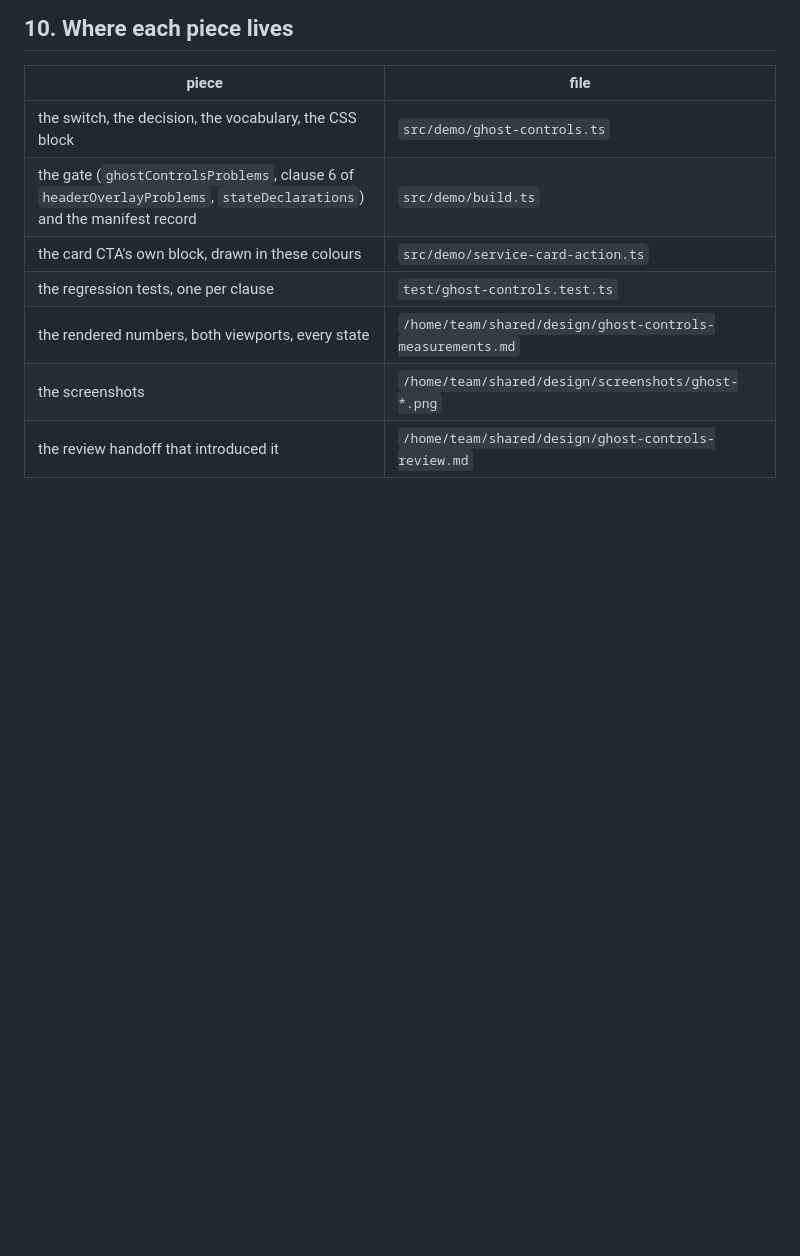
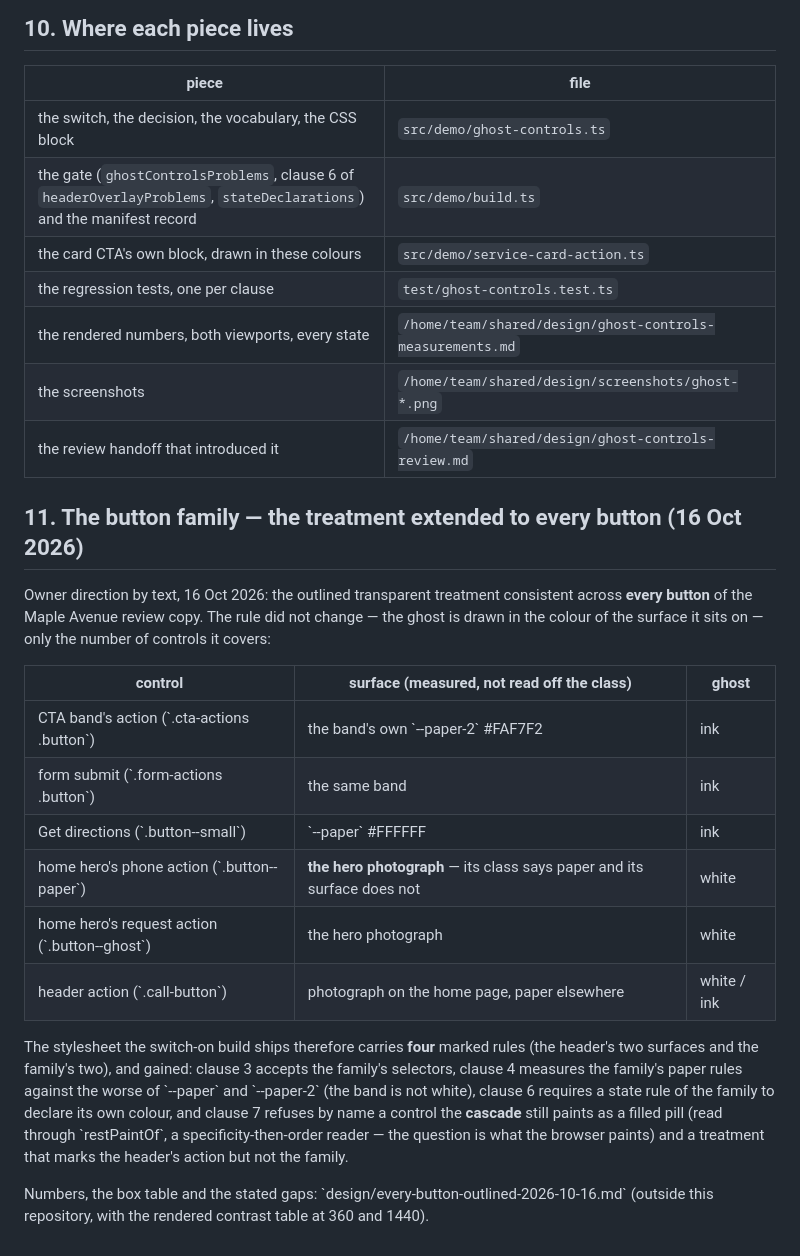
Before and after one commit to NicholasGordon2002/Site-Sourced, a Markdown page: docs/ghost-controls.md, the part around the change. GitHub-like rendering; blank space fills up the shorter version.

Commit message:
Point the ghost-controls document at the family treatment and what it measured

```diff
--- a/docs/ghost-controls.md
+++ b/docs/ghost-controls.md
@@ -267,3 +267,29 @@ a clause should know what it was for.
 | the rendered numbers, both viewports, every state | `/home/team/shared/design/ghost-controls-measurements.md` |
 | the screenshots | `/home/team/shared/design/screenshots/ghost-*.png` |
 | the review handoff that introduced it | `/home/team/shared/design/ghost-controls-review.md` |
+
+## 11. The button family — the treatment extended to every button (16 Oct 2026)
+
+Owner direction by text, 16 Oct 2026: the outlined transparent treatment consistent across
+**every button** of the Maple Avenue review copy. The rule did not change — the ghost is drawn in
+the colour of the surface it sits on — only the number of controls it covers:
+
+| control | surface (measured, not read off the class) | ghost |
+|---|---|---|
+| CTA band's action (\`.cta-actions .button\`) | the band's own \`--paper-2\` #FAF7F2 | ink |
+| form submit (\`.form-actions .button\`) | the same band | ink |
+| Get directions (\`.button--small\`) | \`--paper\` #FFFFFF | ink |
+| home hero's phone action (\`.button--paper\`) | **the hero photograph** — its class says paper and its surface does not | white |
+| home hero's request action (\`.button--ghost\`) | the hero photograph | white |
+| header action (\`.call-button\`) | photograph on the home page, paper elsewhere | white / ink |
+
+The stylesheet the switch-on build ships therefore carries **four** marked rules (the header's two
+surfaces and the family's two), and  gained: clause 3 accepts the family's
+selectors, clause 4 measures the family's paper rules against the worse of \`--paper\` and
+\`--paper-2\` (the band is not white), clause 6 requires a state rule of the family to declare
+its own colour, and clause 7 refuses by name a control the **cascade** still paints as a filled
+pill (read through \`restPaintOf\`, a specificity-then-order reader — the question is what the
+browser paints) and a treatment that marks the header's action but not the family.
+
+Numbers, the box table and the stated gaps: \`design/every-button-outlined-2026-10-16.md\`
+(outside this repository, with the rendered contrast table at 360 and 1440).
```
